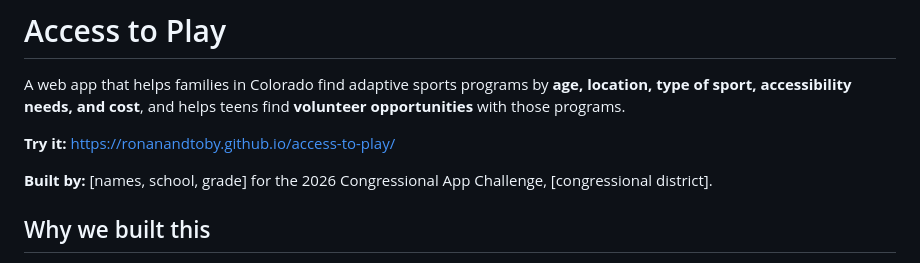
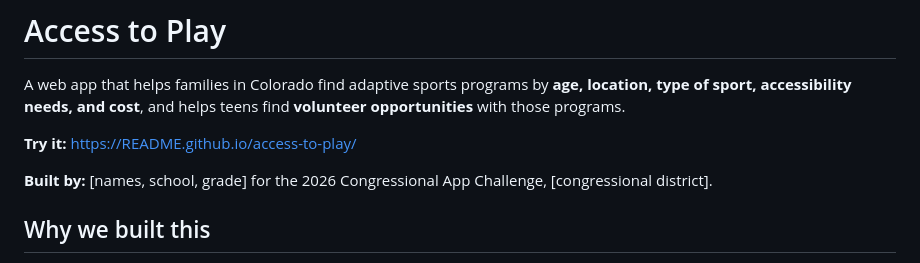
Before and after one commit to ronanandtoby/AccesstoPlay, a Markdown page: README.md, the part around the change. Drawn GitHub-style.

Commit message:
Fix demo link in README
Updated the demo link in the README file.

```diff
--- a/README.md
+++ b/README.md
@@ -2,7 +2,7 @@
 
 A web app that helps families in Colorado find adaptive sports programs by **age, location, type of sport, accessibility needs, and cost**, and helps teens find **volunteer opportunities** with those programs.
 
-**Try it:** https://ronanandtoby.github.io/access-to-play/
+**Try it:** https://README.github.io/access-to-play/
 
 **Built by:** [names, school, grade] for the 2026 Congressional App Challenge, [congressional district].
 
```
